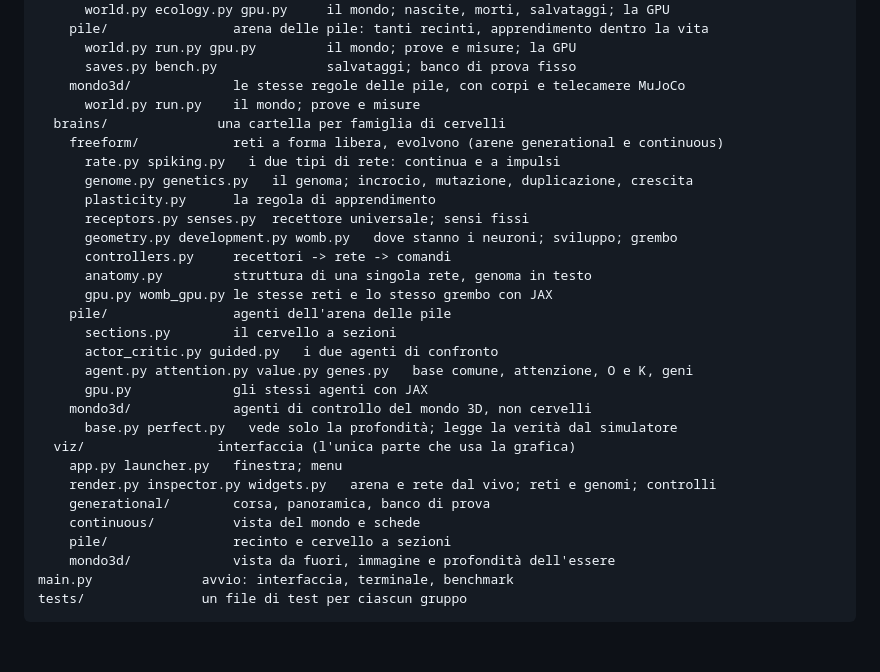
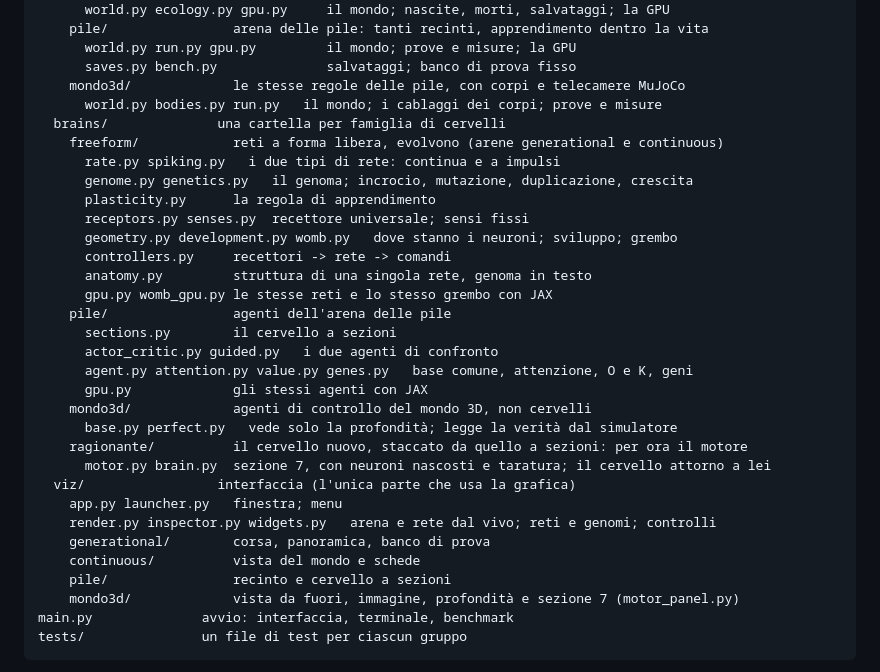
Before and after one commit to NECKER55/Evolutionary_nets, a Markdown page: README.md, the part around the change. GitHub-like rendering; blank space fills up the shorter version.

Commit message:
Add section 7 motor with self-tuning hidden network (documentazione)
Passo della sezione documentazione, dal commit 1b8a310.

Co-Authored-By: Claude Haiku 5.5 <noreply@anthropic.com>

````diff
--- a/README.md
+++ b/README.md
@@ -98,7 +98,7 @@ evonets/
       world.py run.py gpu.py         il mondo; prove e misure; la GPU
       saves.py bench.py              salvataggi; banco di prova fisso
     mondo3d/             le stesse regole delle pile, con corpi e telecamere MuJoCo
-      world.py run.py    il mondo; prove e misure
+      world.py bodies.py run.py   il mondo; i cablaggi dei corpi; prove e misure
   brains/              una cartella per famiglia di cervelli
     freeform/            reti a forma libera, evolvono (arene generational e continuous)
       rate.py spiking.py   i due tipi di rete: continua e a impulsi
@@ -116,13 +116,15 @@ evonets/
       gpu.py             gli stessi agenti con JAX
     mondo3d/             agenti di controllo del mondo 3D, non cervelli
       base.py perfect.py   vede solo la profondità; legge la verità dal simulatore
+    ragionante/          il cervello nuovo, staccato da quello a sezioni: per ora il motore
+      motor.py brain.py  sezione 7, con neuroni nascosti e taratura; il cervello attorno a lei
   viz/                 interfaccia (l'unica parte che usa la grafica)
     app.py launcher.py   finestra; menu
     render.py inspector.py widgets.py   arena e rete dal vivo; reti e genomi; controlli
     generational/        corsa, panoramica, banco di prova
     continuous/          vista del mondo e schede
     pile/                recinto e cervello a sezioni
-    mondo3d/             vista da fuori, immagine e profondità dell'essere
+    mondo3d/             vista da fuori, immagine, profondità e sezione 7 (motor_panel.py)
 main.py              avvio: interfaccia, terminale, benchmark
 tests/               un file di test per ciascun gruppo
 ```
````
Also changed, not shown: docs/SPEC_CERVELLO_RAGIONANTE.md (+48 -16 lines).
